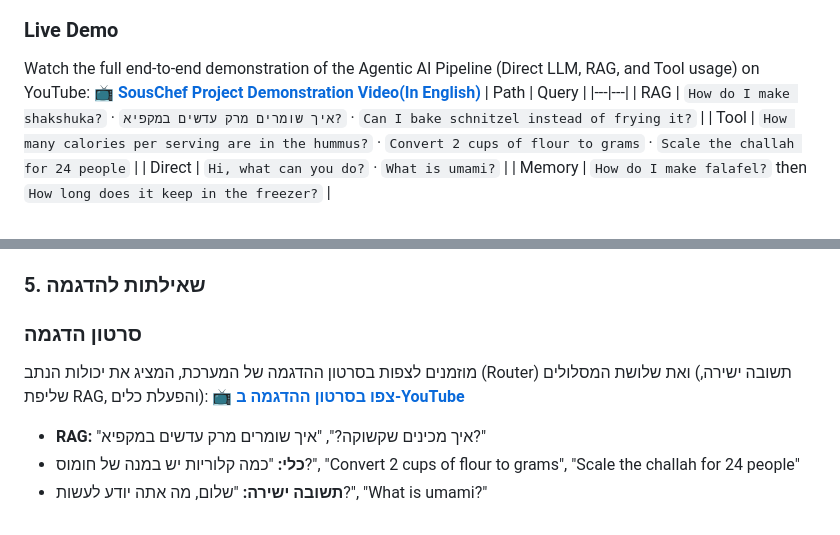
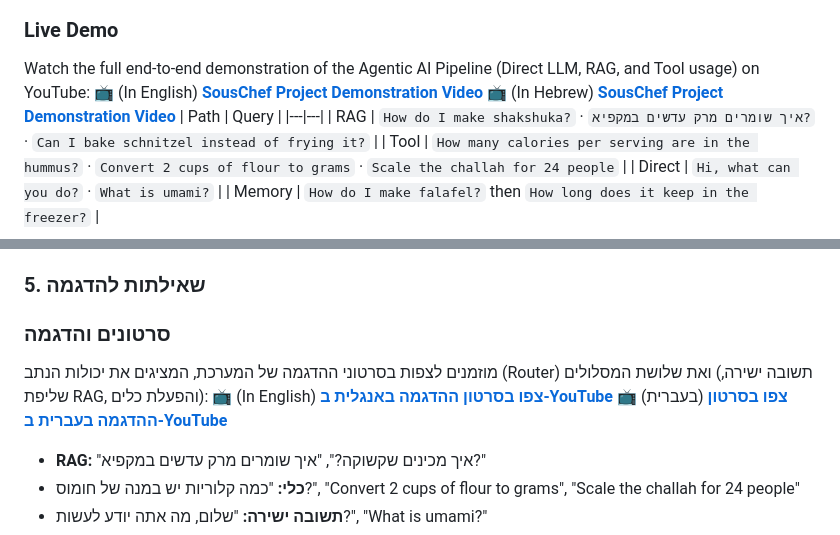
Before and after one commit to shalev210/Ai_project, a Markdown page: README.md, 2 parts joined by grey strips. Rendered like a GitHub page.

Commit message:
Fixing a link and adding it to both languages
Updated demo video links and added Hebrew translations.

```diff
--- a/README.md
+++ b/README.md
@@ -147,7 +147,8 @@ souschef/
 ### 6. Demo queries
 ### Live Demo
 Watch the full end-to-end demonstration of the Agentic AI Pipeline (Direct LLM, RAG, and Tool usage) on YouTube:
-📺 **[SousChef Project Demonstration Video(In English)]([https://youtu.be/oc2RCUZvDDo](https://youtu.be/HxY_sQmRTkE))**
+📺 (In English) **[SousChef Project Demonstration Video](https://youtu.be/HxY_sQmRTkE)**
+📺 (In Hebrew) **[SousChef Project Demonstration Video](https://youtu.be/oc2RCUZvDDo)**
 | Path | Query |
 |---|---|
 | RAG | `How do I make shakshuka?` · `איך שומרים מרק עדשים במקפיא?` · `Can I bake schnitzel instead of frying it?` |
@@ -263,9 +264,10 @@ EMBEDDING_BACKEND=hash ROUTER_MODE=rules python -m pytest -q
 כל המפתחות והסיסמאות נטענים ממשתני סביבה בקובץ `.env`, שמופיע ב־`.gitignore` ולעולם לא נשמר ב־Git. בריפו נמצא רק `.env.example`. טבלת המשתנים המלאה מופיעה בחלק האנגלי.
 
 ### 5. שאילתות להדגמה
-### סרטון הדגמה
-מוזמנים לצפות בסרטון ההדגמה של המערכת, המציג את יכולות הנתב (Router) ואת שלושת המסלולים (תשובה ישירה, שליפת RAG, והפעלת כלים):
-📺 **[צפו בסרטון ההדגמה ב-YouTube](https://youtu.be/oc2RCUZvDDo)**
+### סרטונים והדגמה
+מוזמנים לצפות בסרטוני ההדגמה של המערכת, המציגים את יכולות הנתב (Router) ואת שלושת המסלולים (תשובה ישירה, שליפת RAG, והפעלת כלים):
+📺 (In English) **[צפו בסרטון ההדגמה באנגלית ב-YouTube](https://youtu.be/HxY_sQmRTkE)**
+📺 (בעברית) **[צפו בסרטון ההדגמה בעברית ב-YouTube](https://youtu.be/oc2RCUZvDDo)**
 
 - **RAG:** "איך מכינים שקשוקה?", "איך שומרים מרק עדשים במקפיא?"
 - **כלי:** "כמה קלוריות יש במנה של חומוס?", "Convert 2 cups of flour to grams", "Scale the challah for 24 people"
```
